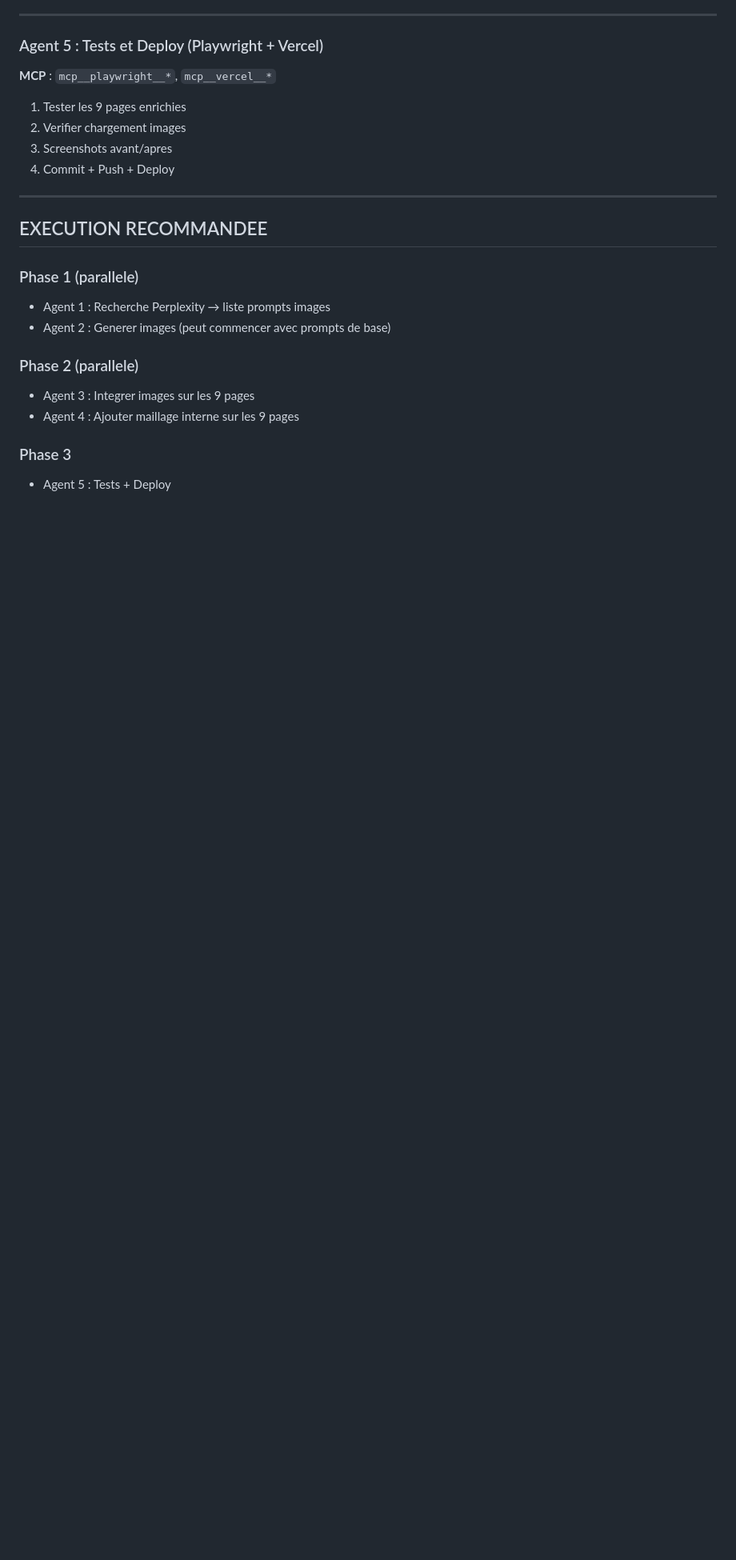
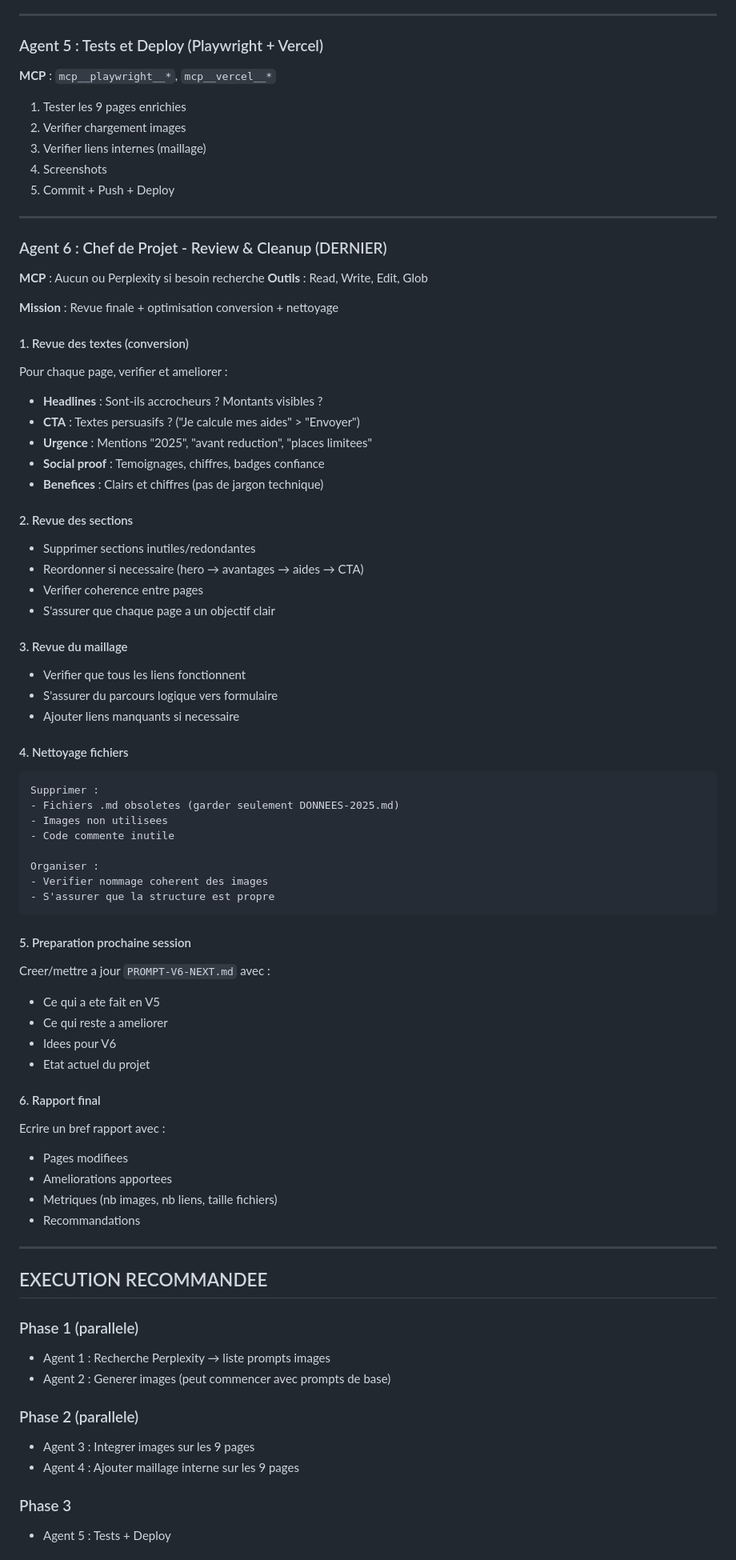
Before and after one commit to galaxyprojector1/solar-forms-hub, a Markdown page: multi-sites/eligibilite-clone/PROMPT-V5-ENRICHISSEMENT.md, the part around one of its changes. Shown at 80% size. GitHub-like rendering; blank space fills up the shorter version.

Commit message:
Ajout Agent 6 (Chef de projet) au prompt V5
- Review textes pour conversion (headlines, CTA, urgence)
- Cleanup fichiers (supprime obsoletes, images non utilisees)
- Prepare PROMPT-V6-NEXT.md pour prochaine session
- Assure projet PROPRE a la fin de chaque session

🤖 Generated with Claude Code

````diff
--- a/multi-sites/eligibilite-clone/PROMPT-V5-ENRICHISSEMENT.md
+++ b/multi-sites/eligibilite-clone/PROMPT-V5-ENRICHISSEMENT.md
@@ -293,8 +293,62 @@ Ajouter sur CHAQUE page :
 
 1. Tester les 9 pages enrichies
 2. Verifier chargement images
-3. Screenshots avant/apres
-4. Commit + Push + Deploy
+3. Verifier liens internes (maillage)
+4. Screenshots
+5. Commit + Push + Deploy
+
+---
+
+### Agent 6 : Chef de Projet - Review & Cleanup (DERNIER)
+**MCP** : Aucun ou Perplexity si besoin recherche
+**Outils** : Read, Write, Edit, Glob
+
+**Mission** : Revue finale + optimisation conversion + nettoyage
+
+#### 1. Revue des textes (conversion)
+Pour chaque page, verifier et ameliorer :
+- **Headlines** : Sont-ils accrocheurs ? Montants visibles ?
+- **CTA** : Textes persuasifs ? ("Je calcule mes aides" > "Envoyer")
+- **Urgence** : Mentions "2025", "avant reduction", "places limitees"
+- **Social proof** : Temoignages, chiffres, badges confiance
+- **Benefices** : Clairs et chiffres (pas de jargon technique)
+
+#### 2. Revue des sections
+- Supprimer sections inutiles/redondantes
+- Reordonner si necessaire (hero → avantages → aides → CTA)
+- Verifier coherence entre pages
+- S'assurer que chaque page a un objectif clair
+
+#### 3. Revue du maillage
+- Verifier que tous les liens fonctionnent
+- S'assurer du parcours logique vers formulaire
+- Ajouter liens manquants si necessaire
+
+#### 4. Nettoyage fichiers
+```
+Supprimer :
+- Fichiers .md obsoletes (garder seulement DONNEES-2025.md)
+- Images non utilisees
+- Code commente inutile
+
+Organiser :
+- Verifier nommage coherent des images
+- S'assurer que la structure est propre
+```
+
+#### 5. Preparation prochaine session
+Creer/mettre a jour `PROMPT-V6-NEXT.md` avec :
+- Ce qui a ete fait en V5
+- Ce qui reste a ameliorer
+- Idees pour V6
+- Etat actuel du projet
+
+#### 6. Rapport final
+Ecrire un bref rapport avec :
+- Pages modifiees
+- Ameliorations apportees
+- Metriques (nb images, nb liens, taille fichiers)
+- Recommandations
 
 ---
 
````
Also changed, not shown: other parts of multi-sites/eligibilite-clone/PROMPT-V5-ENRICHISSEMENT.md (+32 -1 lines).
